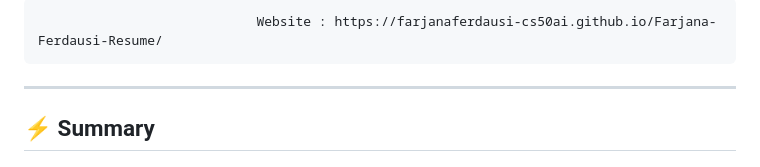
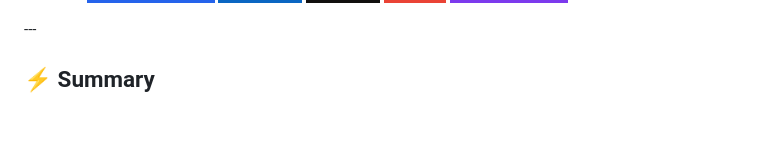
Before and after one commit to farjanaferdausi-cs50ai/Farjana-Ferdausi-Resume, a Markdown page: README.md, the part around one of its changes. GitHub-like rendering; badges without logos; blank space fills up the shorter version.

```diff
--- a/README.md
+++ b/README.md
@@ -20,8 +21,5 @@
 
 </div>
-
-                                Website : https://farjanaferdausi-cs50ai.github.io/Farjana-Ferdausi-Resume/
-
 ---
 
 ## ⚡ Summary
```
Also changed, not shown: other parts of README.md (+1 -0 lines).
